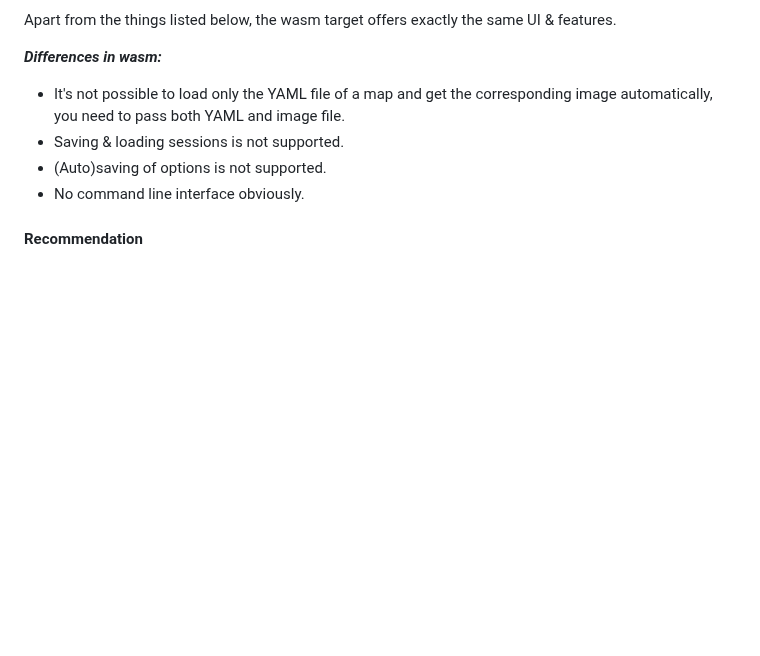
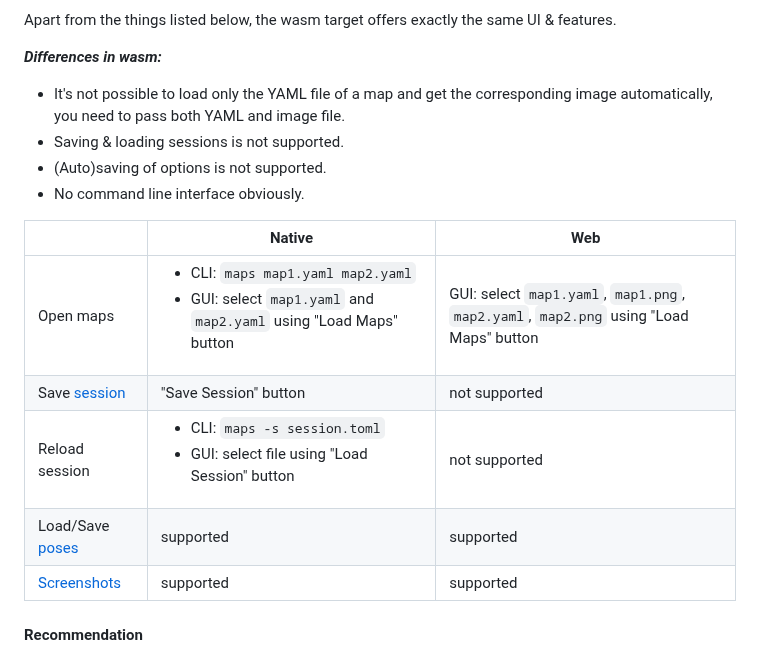
Before and after one commit to MichaelGrupp/maps, a Markdown page: README.md, the part around the change. Drawn GitHub-style; folded sections open; blank space fills up the shorter version.

Commit message:
Add overview for wasm differences

```diff
--- a/README.md
+++ b/README.md
@@ -32,6 +32,15 @@ Apart from the things listed below, the wasm target offers exactly the same UI &
 * Saving & loading sessions is not supported.
 * (Auto)saving of options is not supported.
 * No command line interface obviously.
+
+| | Native | Web |
+|---|---|---|
+| Open maps | <ul> <li> CLI: `maps map1.yaml map2.yaml` </li> <li> GUI: select `map1.yaml` and `map2.yaml` using "Load Maps" button </li> </ul> | GUI: select `map1.yaml`, `map1.png`, `map2.yaml`, `map2.png` using "Load Maps" button |
+| Save [session](#session-files) | "Save Session" button | not supported |
+| Reload session | <ul> <li> CLI: `maps -s session.toml` </li> <li> GUI: select file using "Load Session" button | not supported |
+| Load/Save [poses](#pose-alignment) | supported | supported |
+| [Screenshots](#-screenshot) | supported | supported |
+
 
 #### Recommendation
 
```
